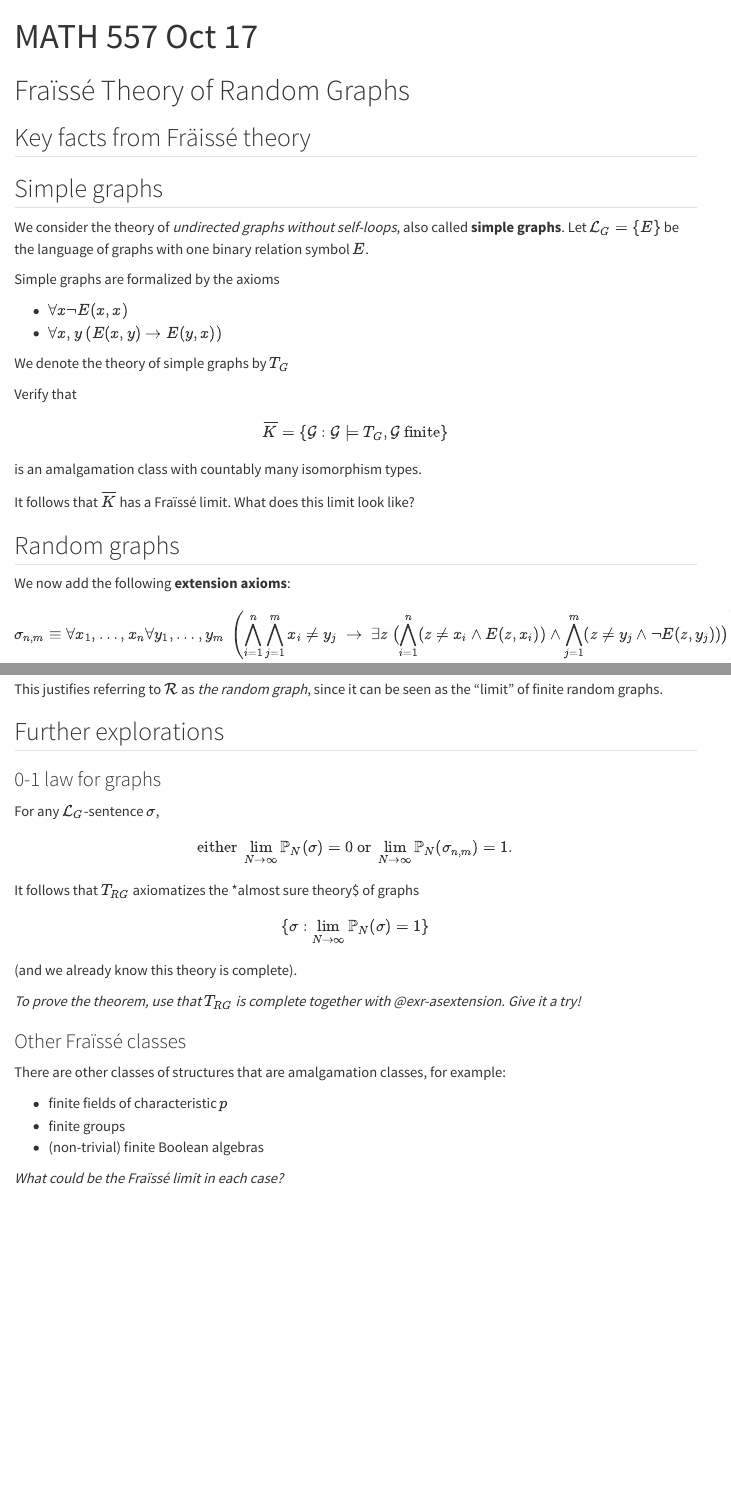
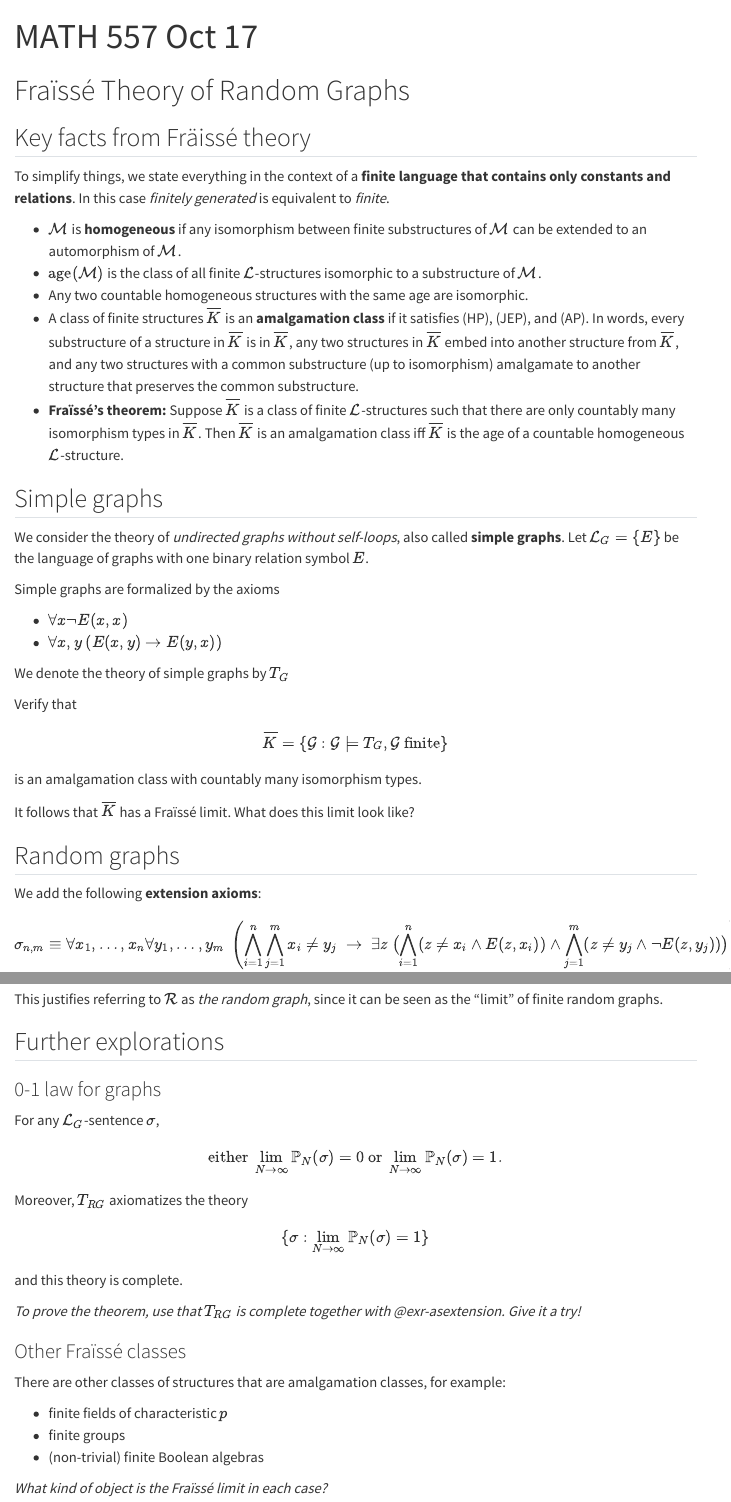
Before and after one commit to 28left/mathlogic, a Quarto document (020_Oct17_random_graphs.qmd): the page in a window 1100 px wide, from its top, and a second part further down, joined at a grey line. Rendered offline with R 4.5, knitr and Pandoc in place of Quarto, with nearby package versions; menus at the side of the page are left out.

Commit message:
some edits

```diff
--- a/020_Oct17_random_graphs.qmd
+++ b/020_Oct17_random_graphs.qmd
@@ -5,6 +5,15 @@ title: "MATH 557 Oct 17"
 # Fraïssé Theory of Random Graphs
 
 ## Key facts from Fräissé theory
+To simplify things, we state everything in the context of a **finite language that contains only constants and relations**. In this case *finitely generated* is equivalent to *finite*.
+
+- $\mathcal{M}$ is **homogeneous** if any isomorphism between finite substructures of $\mathcal{M}$ can be extended to an automorphism of $\mathcal{M}$.
+- $\mathrm{age}(\mathcal{M})$ is the class of all finite $\mathcal{L}$-structures isomorphic to a substructure of $\mathcal{M}$.
+- Any two countable homogeneous structures with the same age are isomorphic.
+- A class of finite structures $\overline{K}$ is an **amalgamation class** if it satisfies (HP), (JEP), and (AP). In words, every substructure of a structure in $\overline{K}$ is in $\overline{K}$, any two structures in $\overline{K}$ embed into another structure from $\overline{K}$, and any two structures with a common substructure (up to isomorphism) amalgamate to another structure that preserves the common substructure.
+- **Fraïssé's theorem:** Suppose $\overline{K}$ is a class of finite $\mathcal{L}$-structures such that there are only countably many isomorphism types in $\overline{K}$.
+Then $\overline{K}$ is an amalgamation class iff $\overline{K}$ is the age of a countable homogeneous $\mathcal{L}$-structure.
+
 
 ## Simple graphs
 
@@ -29,7 +38,7 @@ It follows that $\overline{K}$ has a Fraïssé limit. What does this limit look
 
 ## Random graphs
 
-We now add the following **extension axioms**:
+We add the following **extension axioms**:
 
 $$
 \sigma_{n,m} \equiv \forall x_1, \dots, x_n \forall y_1, \dots, y_m \; \left ( \bigwedge_{i=1}^n \bigwedge_{j = 1}^m x_i \neq y_j \; \to \; \exists z \: \bigl ( \bigwedge_{i=1}^n (z \neq  x_i \land E(z,x_i) ) \land \bigwedge_{j = 1}^m (z \neq y_j \land \neg E(z, y_j)) \bigr ) \right )
@@ -81,17 +90,14 @@ This justifies referring to $\mathcal{R}$ as *the random graph*, since it can be
 For any $\mathcal{L}_G$-sentence $\sigma$,
 
 $$
-\text{either } \lim_{N \to \infty} \mathbb{P}_N(\sigma) = 0 \text{ or } \lim_{N \to \infty} \mathbb{P}_N(\sigma_{n,m}) = 1.
+\text{either } \lim_{N \to \infty} \mathbb{P}_N(\sigma) = 0 \text{ or } \lim_{N \to \infty} \mathbb{P}_N(\sigma) = 1.
 $$
-:::
-
-It follows that $T_{RG}$ axiomatizes the *almost sure theory$ of graphs
-
+Moreover, $T_{RG}$ axiomatizes the theory
 $$
 \{ \sigma : \lim_{N \to \infty} \mathbb{P}_N(\sigma) = 1 \}
 $$
-
-(and we already know this theory is complete).
+and this theory is complete.
+:::
 
 *To prove the theorem, use that $T_{RG}$ is complete together with @exr-asextension. Give it a try!*
 
@@ -105,4 +111,4 @@ There are other classes of structures that are amalgamation classes, for example
 - (non-trivial) finite Boolean algebras
 
 
-*What could be the Fraïssé limit in each case?*
+*What kind of object is the Fraïssé limit in each case?*
```
